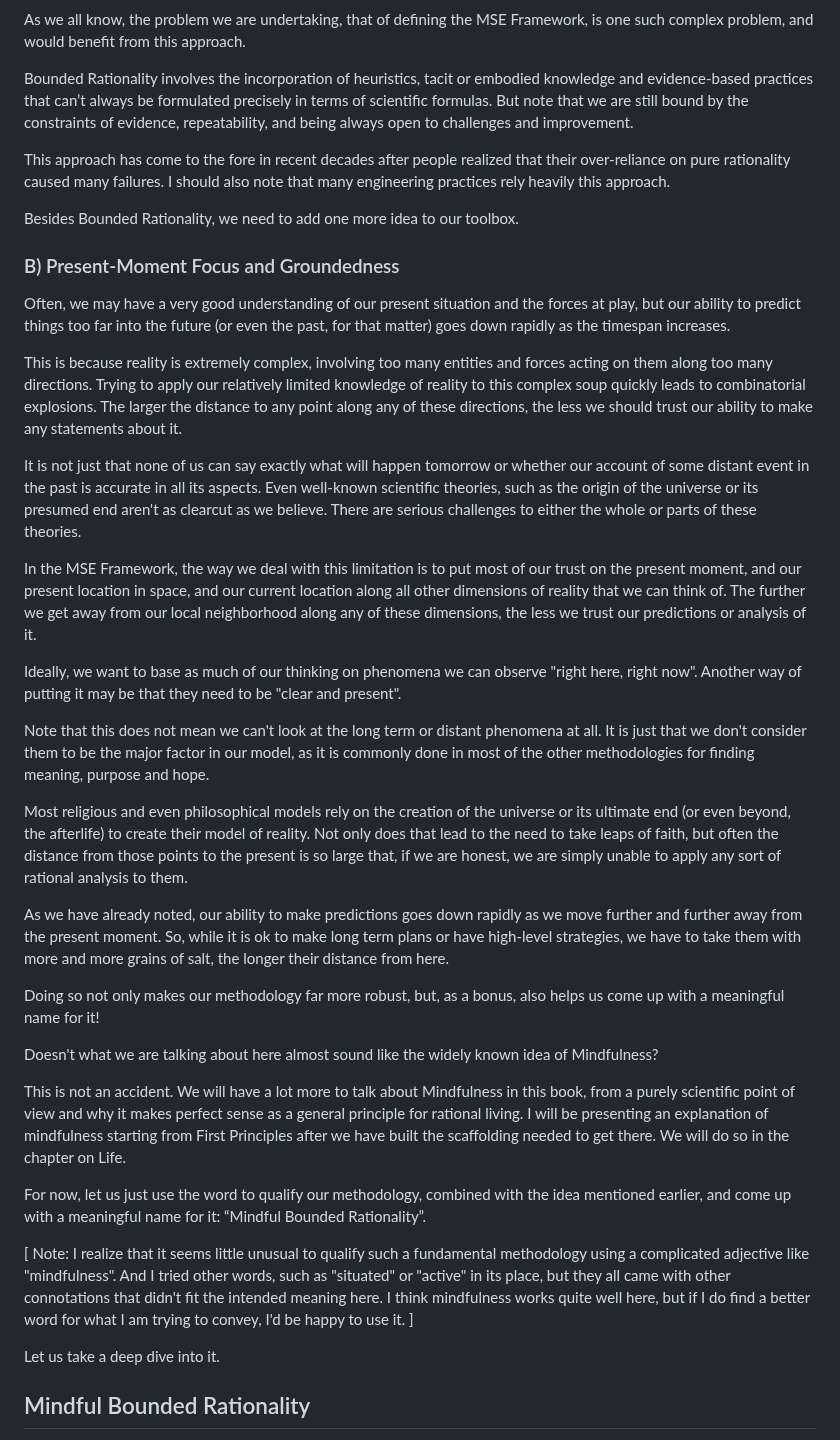
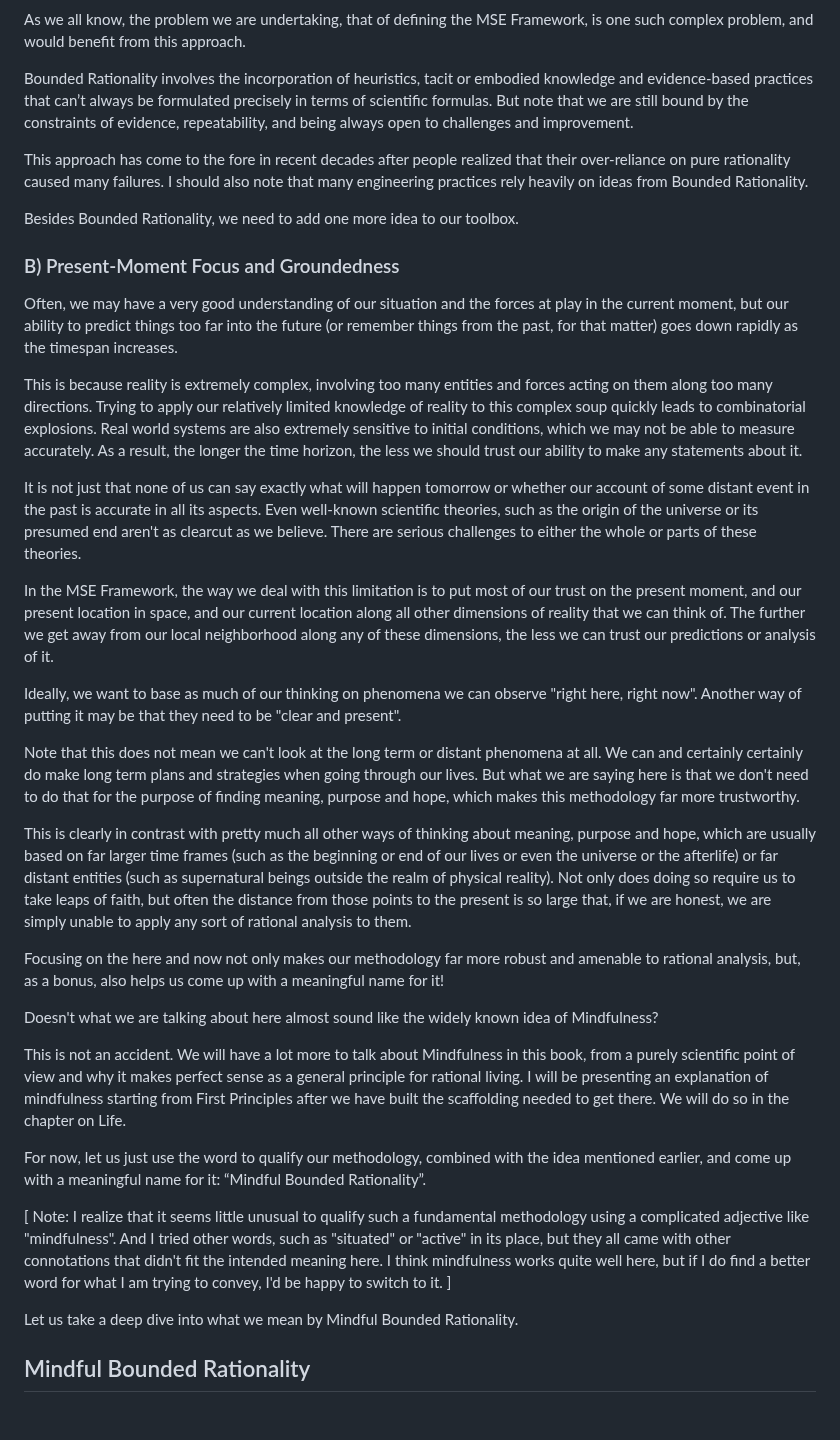
Before and after one commit to vinhub/lifevisor-book, a Markdown page: raw/04-methodology.md, the part around the change. GitHub-like rendering; blank space fills up the shorter version.

Commit message:
GITBOOK-229: No subject

```diff
--- a/raw/04-methodology.md
+++ b/raw/04-methodology.md
@@ -262,29 +262,27 @@ As we all know, the problem we are undertaking, that of defining the MSE Framewo
 
 Bounded Rationality involves the incorporation of heuristics, tacit or embodied knowledge and evidence-based practices that can’t always be formulated precisely in terms of scientific formulas. But note that we are still bound by the constraints of evidence, repeatability, and being always open to challenges and improvement.
 
-This approach has come to the fore in recent decades after people realized that their over-reliance on pure rationality caused many failures. I should also note that many engineering practices rely heavily this approach.
+This approach has come to the fore in recent decades after people realized that their over-reliance on pure rationality caused many failures. I should also note that many engineering practices rely heavily on ideas from Bounded Rationality.
 
 Besides Bounded Rationality, we need to add one more idea to our toolbox.
 
 ### B) Present-Moment Focus and Groundedness <a href="#m7qvu1memfd7" id="m7qvu1memfd7"></a>
 
-Often, we may have a very good understanding of our present situation and the forces at play, but our ability to predict things too far into the future (or even the past, for that matter) goes down rapidly as the timespan increases.
+Often, we may have a very good understanding of our situation and the forces at play in the current moment, but our ability to predict things too far into the future (or remember things from the past, for that matter) goes down rapidly as the timespan increases.
 
-This is because reality is extremely complex, involving too many entities and forces acting on them along too many directions. Trying to apply our relatively limited knowledge of reality to this complex soup quickly leads to combinatorial explosions. The larger the distance to any point along any of these directions, the less we should trust our ability to make any statements about it.
+This is because reality is extremely complex, involving too many entities and forces acting on them along too many directions. Trying to apply our relatively limited knowledge of reality to this complex soup quickly leads to combinatorial explosions. Real world systems are also extremely sensitive to initial conditions, which we may not be able to measure accurately. As a result, the longer the time horizon, the less we should trust our ability to make any statements about it.
 
 It is not just that none of us can say exactly what will happen tomorrow or whether our account of some distant event in the past is accurate in all its aspects. Even well-known scientific theories, such as the origin of the universe or its presumed end aren't as clearcut as we believe. There are serious challenges to either the whole or parts of these theories.
 
-In the MSE Framework, the way we deal with this limitation is to put most of our trust on the present moment, and our present location in space, and our current location along all other dimensions of reality that we can think of. The further we get away from our local neighborhood along any of these dimensions, the less we trust our predictions or analysis of it.
+In the MSE Framework, the way we deal with this limitation is to put most of our trust on the present moment, and our present location in space, and our current location along all other dimensions of reality that we can think of. The further we get away from our local neighborhood along any of these dimensions, the less we can trust our predictions or analysis of it.
 
 Ideally, we want to base as much of our thinking on phenomena we can observe "right here, right now". Another way of putting it may be that they need to be "clear and present".
 
-Note that this does not mean we can't look at the long term or distant phenomena at all. It is just that we don't consider them to be the major factor in our model, as it is commonly done in most of the other methodologies for finding meaning, purpose and hope.
+Note that this does not mean we can't look at the long term or distant phenomena at all. We can and certainly certainly do make long term plans and strategies when going through our lives. But what we are saying here is that we don't need to do that for the purpose of finding meaning, purpose and hope, which makes this methodology far more trustworthy.&#x20;
 
-Most religious and even philosophical models rely on the creation of the universe or its ultimate end (or even beyond, the afterlife) to create their model of reality. Not only does that lead to the need to take leaps of faith, but often the distance from those points to the present is so large that, if we are honest, we are simply unable to apply any sort of rational analysis to them.
+This is clearly in contrast with pretty much all other ways of thinking about meaning, purpose and hope, which are usually based on far larger time frames (such as the beginning or end of our lives or even the universe or the afterlife) or far distant entities (such as supernatural beings outside the realm of physical reality). Not only does doing so require us to take leaps of faith, but often the distance from those points to the present is so large that, if we are honest, we are simply unable to apply any sort of rational analysis to them.
 
-As we have already noted, our ability to make predictions goes down rapidly as we move further and further away from the present moment. So, while it is ok to make long term plans or have high-level strategies, we have to take them with more and more grains of salt, the longer their distance from here.
-
-Doing so not only makes our methodology far more robust, but, as a bonus, also helps us come up with a meaningful name for it!
+Focusing on the here and now not only makes our methodology far more robust and amenable to rational analysis, but, as a bonus, also helps us come up with a meaningful name for it!
 
 Doesn't what we are talking about here almost sound like the widely known idea of Mindfulness?
 
@@ -292,9 +290,9 @@ This is not an accident. We will have a lot more to talk about Mindfulness in th
 
 For now, let us just use the word to qualify our methodology, combined with the idea mentioned earlier, and come up with a meaningful name for it: “Mindful Bounded Rationality”.
 
-\[ Note: I realize that it seems little unusual to qualify such a fundamental methodology using a complicated adjective like "mindfulness". And I tried other words, such as "situated" or "active" in its place, but they all came with other connotations that didn't fit the intended meaning here. I think mindfulness works quite well here, but if I do find a better word for what I am trying to convey, I'd be happy to use it. ]
+\[ Note: I realize that it seems little unusual to qualify such a fundamental methodology using a complicated adjective like "mindfulness". And I tried other words, such as "situated" or "active" in its place, but they all came with other connotations that didn't fit the intended meaning here. I think mindfulness works quite well here, but if I do find a better word for what I am trying to convey, I'd be happy to switch to it. ]
 
-Let us take a deep dive into it.
+Let us take a deep dive into what we mean by Mindful Bounded Rationality.
 
 ## Mindful Bounded Rationality <a href="#kxhbwway0ih6" id="kxhbwway0ih6"></a>
 
```
